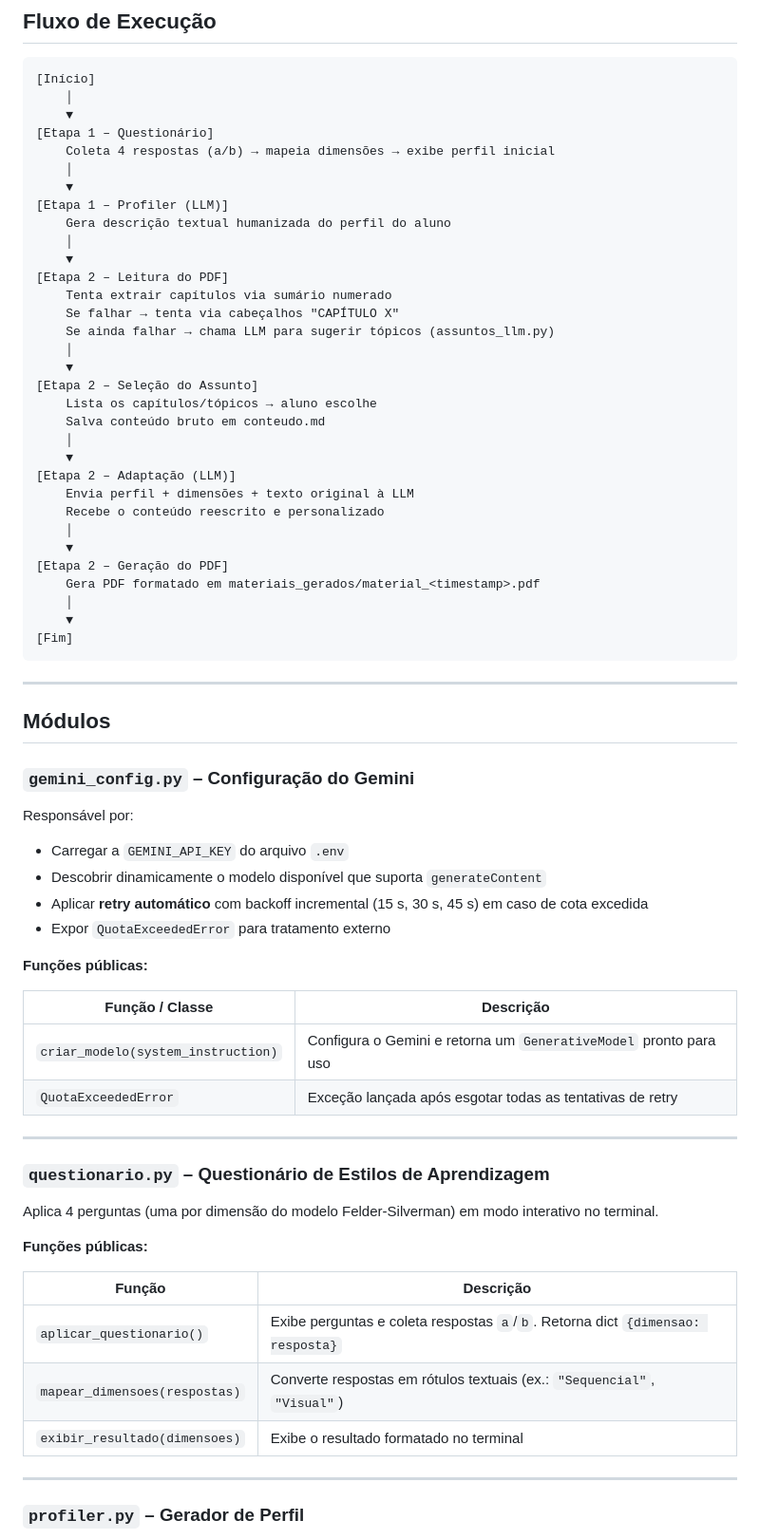
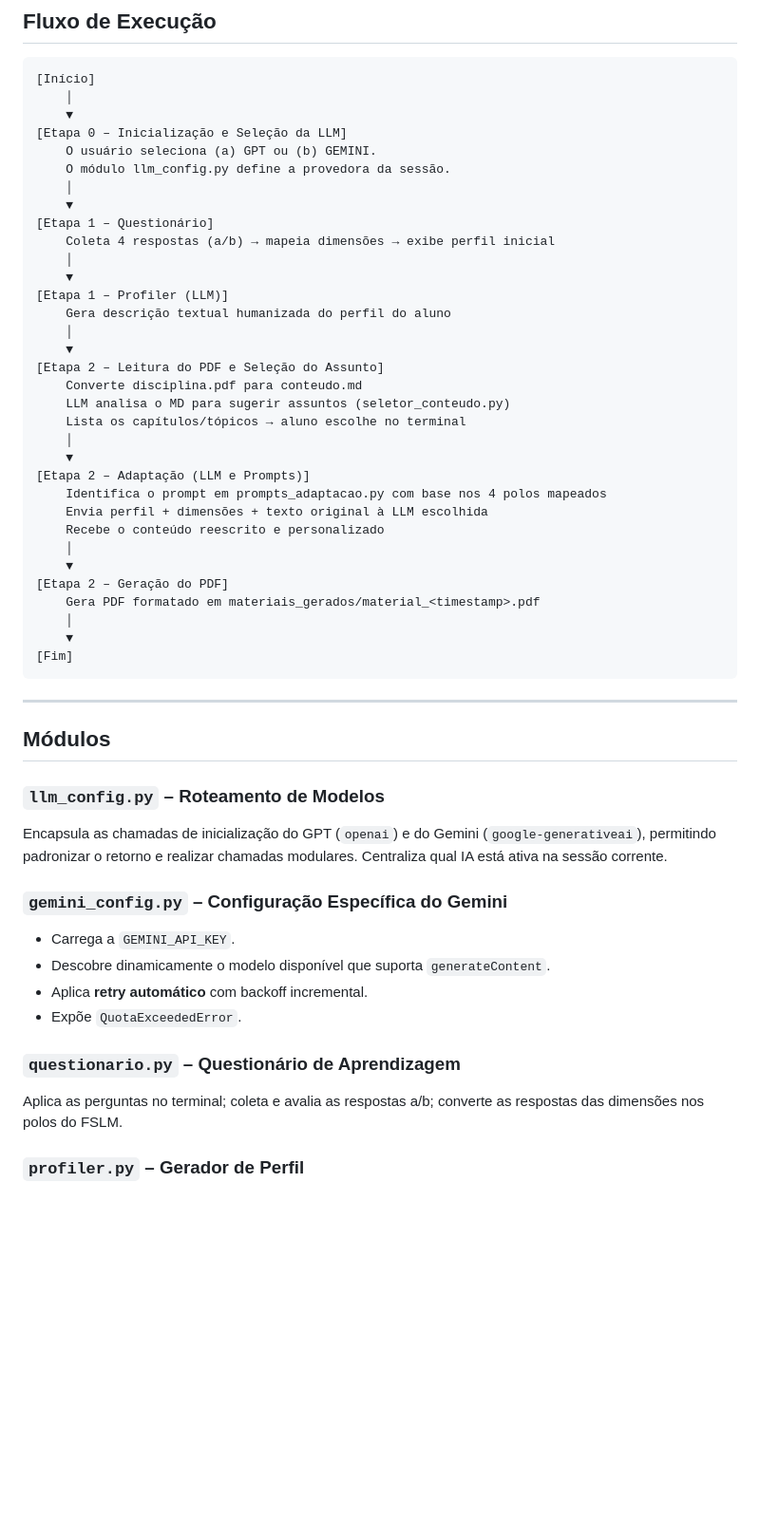
Before and after one commit to kristiano/projeto-mestrado, a Markdown page: README.md, the part around one of its changes. Shown at 95% size. Drawn GitHub-style; blank space fills up the shorter version.

Commit message:
docs: update README with current architecture, files, and LLM configuration

```diff
--- a/README.md
+++ b/README.md
@@ -67,6 +69,11 @@ main.py
 [Início]
     │
     ▼
+[Etapa 0 – Inicialização e Seleção da LLM]
+    O usuário seleciona (a) GPT ou (b) GEMINI.
+    O módulo llm_config.py define a provedora da sessão.
+    │
+    ▼
 [Etapa 1 – Questionário]
     Coleta 4 respostas (a/b) → mapeia dimensões → exibe perfil inicial
     │
@@ -75,19 +82,15 @@ main.py
     Gera descrição textual humanizada do perfil do aluno
     │
     ▼
-[Etapa 2 – Leitura do PDF]
-    Tenta extrair capítulos via sumário numerado
-    Se falhar → tenta via cabeçalhos "CAPÍTULO X"
-    Se ainda falhar → chama LLM para sugerir tópicos (assuntos_llm.py)
+[Etapa 2 – Leitura do PDF e Seleção do Assunto]
+    Converte disciplina.pdf para conteudo.md
+    LLM analisa o MD para sugerir assuntos (seletor_conteudo.py)
+    Lista os capítulos/tópicos → aluno escolhe no terminal
     │
     ▼
-[Etapa 2 – Seleção do Assunto]
-    Lista os capítulos/tópicos → aluno escolhe
-    Salva conteúdo bruto em conteudo.md
-    │
-    ▼
-[Etapa 2 – Adaptação (LLM)]
-    Envia perfil + dimensões + texto original à LLM
+[Etapa 2 – Adaptação (LLM e Prompts)]
+    Identifica o prompt em prompts_adaptacao.py com base nos 4 polos mapeados
+    Envia perfil + dimensões + texto original à LLM escolhida
     Recebe o conteúdo reescrito e personalizado
     │
     ▼
@@ -102,35 +105,16 @@ main.py
 
 ## Módulos
 
-### `gemini_config.py` – Configuração do Gemini
+### `llm_config.py` – Roteamento de Modelos
+Encapsula as chamadas de inicialização do GPT (`openai`) e do Gemini (`google-generativeai`), permitindo padronizar o retorno e realizar chamadas modulares. Centraliza qual IA está ativa na sessão corrente.
 
-Responsável por:
-- Carregar a `GEMINI_API_KEY` do arquivo `.env`
-- Descobrir dinamicamente o modelo disponível que suporta `generateContent`
-- Aplicar **retry automático** com backoff incremental (15 s, 30 s, 45 s) em caso de cota excedida
-- Expor `QuotaExceededError` para tratamento externo
+### `gemini_config.py` – Configuração Específica do Gemini
+- Carrega a `GEMINI_API_KEY`.
+- Descobre dinamicamente o modelo disponível que suporta `generateContent`.
+- Aplica **retry automático** com backoff incremental.
+- Expõe `QuotaExceededError`.
 
-**Funções públicas:**
-
-| Função / Classe       | Descrição |
-|-----------------------|-----------|
-| `criar_modelo(system_instruction)` | Configura o Gemini e retorna um `GenerativeModel` pronto para uso |
-| `QuotaExceededError`  | Exceção lançada após esgotar todas as tentativas de retry |
-
----
-
-### `questionario.py` – Questionário de Estilos de Aprendizagem
-
-Aplica 4 perguntas (uma por dimensão do modelo Felder-Silverman) em modo interativo no terminal.
-
-**Funções públicas:**
-
-| Função | Descrição |
-|--------|-----------|
-| `aplicar_questionario()` | Exibe perguntas e coleta respostas `a`/`b`. Retorna dict `{dimensao: resposta}` |
-| `mapear_dimensoes(respostas)` | Converte respostas em rótulos textuais (ex.: `"Sequencial"`, `"Visual"`) |
-| `exibir_resultado(dimensoes)` | Exibe o resultado formatado no terminal |
-
----
+### `questionario.py` – Questionário de Aprendizagem
+Aplica as perguntas no terminal; coleta e avalia as respostas a/b; converte as respostas das dimensões nos polos do FSLM.
 
 ### `profiler.py` – Gerador de Perfil
```
Also changed, not shown: other parts of README.md (+55 -147 lines).
